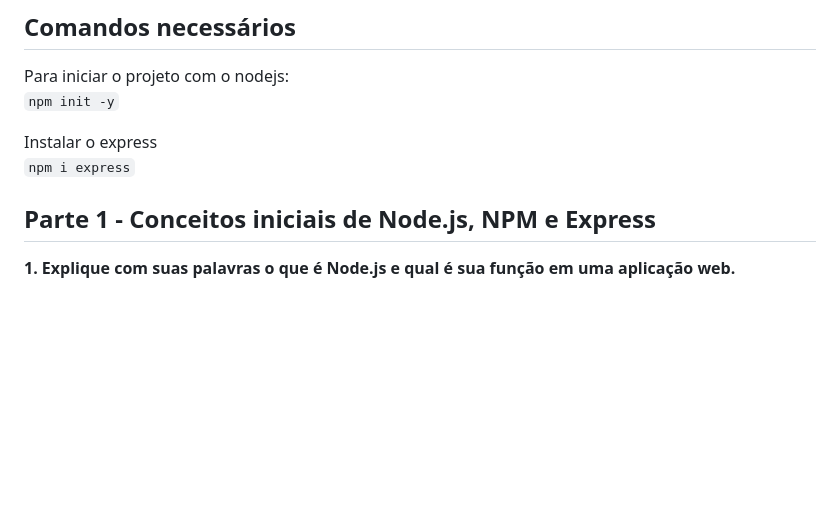
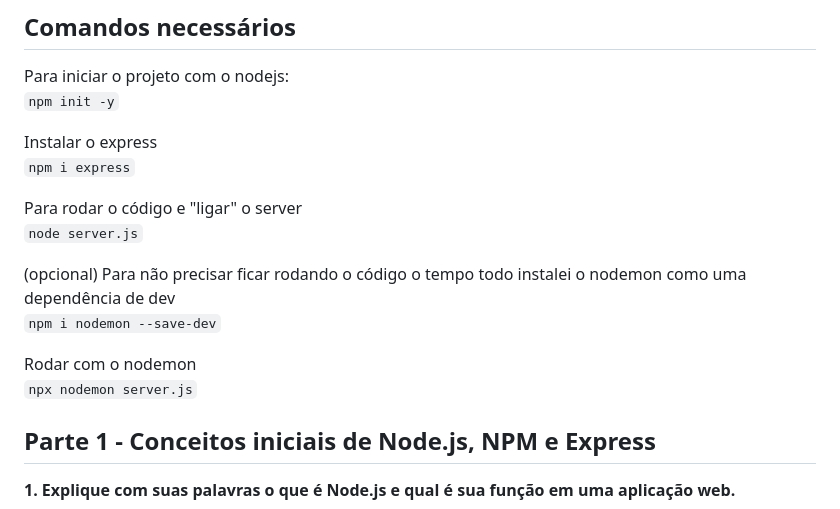
Before and after one commit to crosssmart/projetos_CPW3, a Markdown page: LISTA_01/README.md, the part around the change. Rendered like a GitHub page; blank space fills up the shorter version.

Commit message:
explicação nodemon

```diff
--- a/LISTA_01/README.md
+++ b/LISTA_01/README.md
@@ -7,6 +7,16 @@ Para iniciar o projeto com o nodejs:<br>
 
 Instalar o express<br>
 `npm i express`
+
+Para rodar o código e "ligar" o server<br>
+`node server.js`
+
+(opcional) Para não precisar ficar rodando o código o tempo todo instalei o nodemon
+como uma dependência de dev<br>
+`npm i nodemon --save-dev`
+
+Rodar com o nodemon<br>
+`npx nodemon server.js`
 
 ## **Parte 1 - Conceitos iniciais de Node.js, NPM e Express**
 
```
